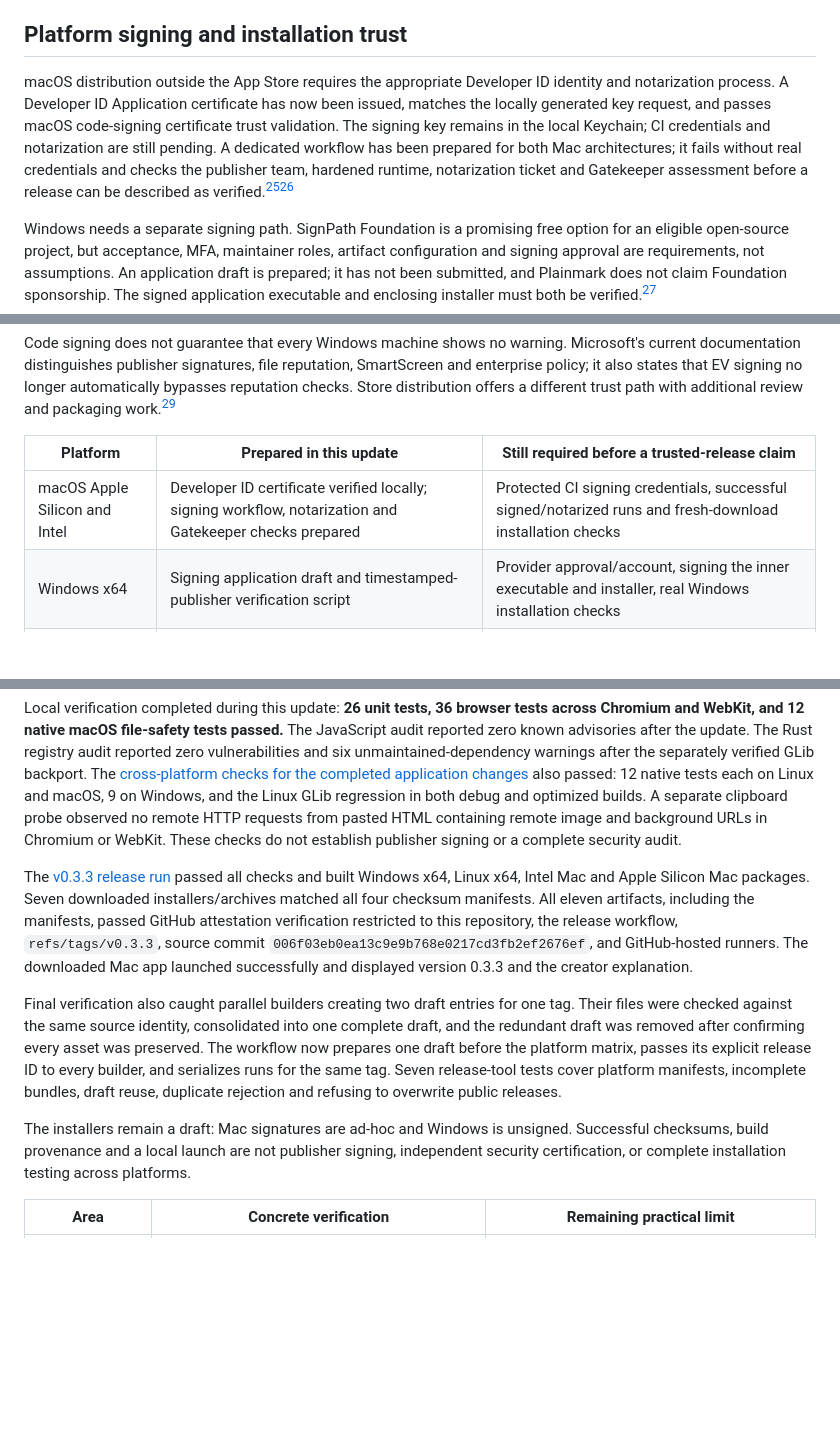
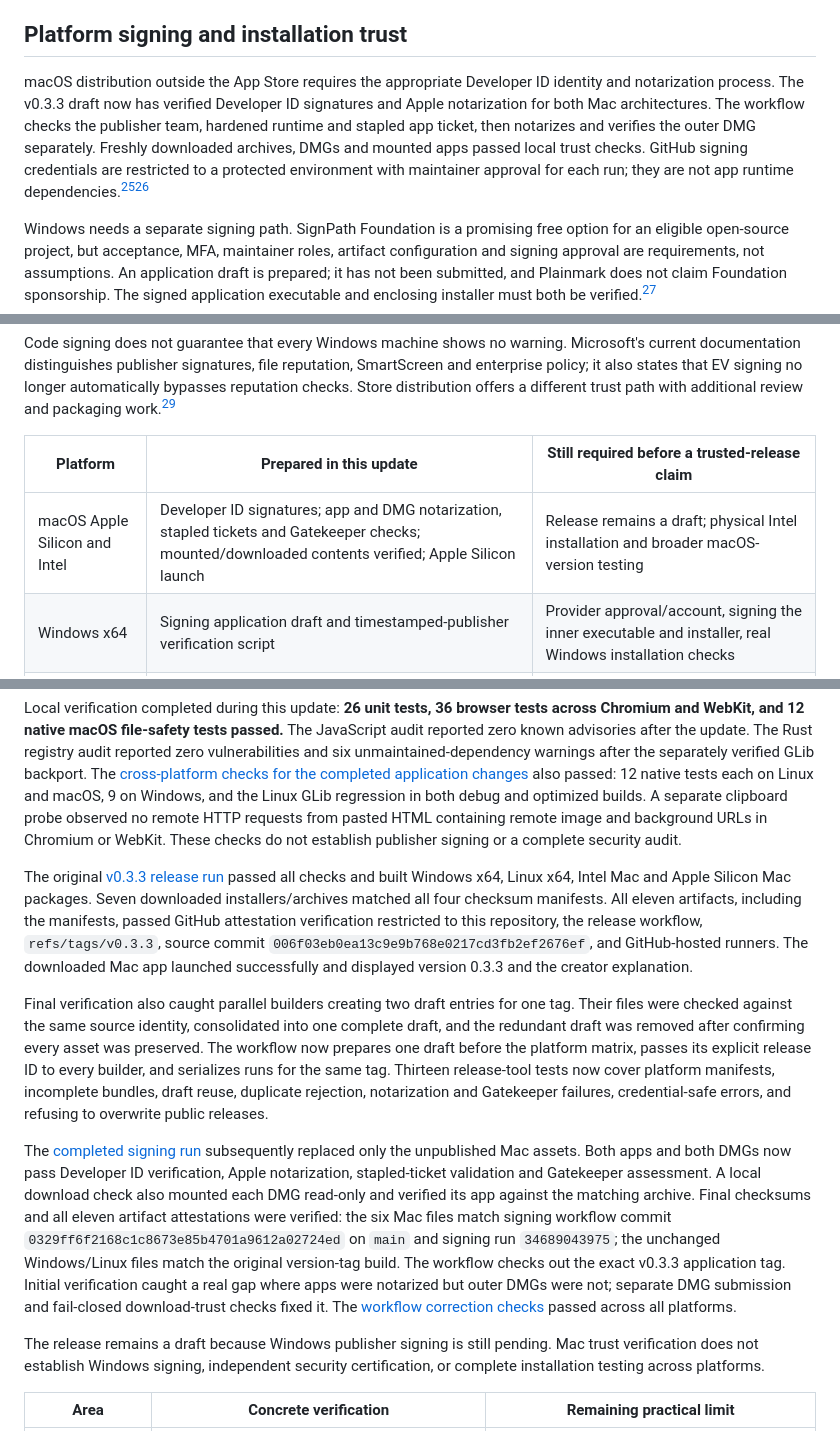
Before and after one commit to gopalasubramanium/plainmark, a Markdown page: docs/RESEARCH.md, 3 parts joined by grey strips. GitHub-like rendering; blank space fills up the shorter version.

```diff
--- a/docs/RESEARCH.md
+++ b/docs/RESEARCH.md
@@ -112,7 +112,7 @@ Untrusted HTML can consume CPU and memory. A malicious process already running a
 
 ## Platform signing and installation trust
 
-macOS distribution outside the App Store requires the appropriate Developer ID identity and notarization process. A Developer ID Application certificate has now been issued, matches the locally generated key request, and passes macOS code-signing certificate trust validation. The signing key remains in the local Keychain; CI credentials and notarization are still pending. A dedicated workflow has been prepared for both Mac architectures; it fails without real credentials and checks the publisher team, hardened runtime, notarization ticket and Gatekeeper assessment before a release can be described as verified.[^21][^22]
+macOS distribution outside the App Store requires the appropriate Developer ID identity and notarization process. The v0.3.3 draft now has verified Developer ID signatures and Apple notarization for both Mac architectures. The workflow checks the publisher team, hardened runtime and stapled app ticket, then notarizes and verifies the outer DMG separately. Freshly downloaded archives, DMGs and mounted apps passed local trust checks. GitHub signing credentials are restricted to a protected environment with maintainer approval for each run; they are not app runtime dependencies.[^21][^22]
 
 Windows needs a separate signing path. SignPath Foundation is a promising free option for an eligible open-source project, but acceptance, MFA, maintainer roles, artifact configuration and signing approval are requirements, not assumptions. An application draft is prepared; it has not been submitted, and Plainmark does not claim Foundation sponsorship. The signed application executable and enclosing installer must both be verified.[^23]
 
@@ -122,7 +122,7 @@ Code signing does not guarantee that every Windows machine shows no warning. Mic
 
 | Platform | Prepared in this update | Still required before a trusted-release claim |
 | --- | --- | --- |
-| macOS Apple Silicon and Intel | Developer ID certificate verified locally; signing workflow, notarization and Gatekeeper checks prepared | Protected CI signing credentials, successful signed/notarized runs and fresh-download installation checks |
+| macOS Apple Silicon and Intel | Developer ID signatures; app and DMG notarization, stapled tickets and Gatekeeper checks; mounted/downloaded contents verified; Apple Silicon launch | Release remains a draft; physical Intel installation and broader macOS-version testing |
 | Windows x64 | Signing application draft and timestamped-publisher verification script | Provider approval/account, signing the inner executable and installer, real Windows installation checks |
 | Linux x64 | Debian/AppImage launch integration checks, checksum and provenance generation | Installation on supported distributions; any future store/repository review |
 
@@ -150,11 +150,13 @@ The packaged Mac app was also checked manually: native file selection, local not
 
 Local verification completed during this update: **26 unit tests, 36 browser tests across Chromium and WebKit, and 12 native macOS file-safety tests passed.** The JavaScript audit reported zero known advisories after the update. The Rust registry audit reported zero vulnerabilities and six unmaintained-dependency warnings after the separately verified GLib backport. The [cross-platform checks for the completed application changes](https://github.com/gopalasubramanium/plainmark/actions/runs/34682944942) also passed: 12 native tests each on Linux and macOS, 9 on Windows, and the Linux GLib regression in both debug and optimized builds. A separate clipboard probe observed no remote HTTP requests from pasted HTML containing remote image and background URLs in Chromium or WebKit. These checks do not establish publisher signing or a complete security audit.
 
-The [v0.3.3 release run](https://github.com/gopalasubramanium/plainmark/actions/runs/34682945890) passed all checks and built Windows x64, Linux x64, Intel Mac and Apple Silicon Mac packages. Seven downloaded installers/archives matched all four checksum manifests. All eleven artifacts, including the manifests, passed GitHub attestation verification restricted to this repository, the release workflow, `refs/tags/v0.3.3`, source commit `006f03eb0ea13c9e9b768e0217cd3fb2ef2676ef`, and GitHub-hosted runners. The downloaded Mac app launched successfully and displayed version 0.3.3 and the creator explanation.
+The original [v0.3.3 release run](https://github.com/gopalasubramanium/plainmark/actions/runs/34682945890) passed all checks and built Windows x64, Linux x64, Intel Mac and Apple Silicon Mac packages. Seven downloaded installers/archives matched all four checksum manifests. All eleven artifacts, including the manifests, passed GitHub attestation verification restricted to this repository, the release workflow, `refs/tags/v0.3.3`, source commit `006f03eb0ea13c9e9b768e0217cd3fb2ef2676ef`, and GitHub-hosted runners. The downloaded Mac app launched successfully and displayed version 0.3.3 and the creator explanation.
 
-Final verification also caught parallel builders creating two draft entries for one tag. Their files were checked against the same source identity, consolidated into one complete draft, and the redundant draft was removed after confirming every asset was preserved. The workflow now prepares one draft before the platform matrix, passes its explicit release ID to every builder, and serializes runs for the same tag. Seven release-tool tests cover platform manifests, incomplete bundles, draft reuse, duplicate rejection and refusing to overwrite public releases.
+Final verification also caught parallel builders creating two draft entries for one tag. Their files were checked against the same source identity, consolidated into one complete draft, and the redundant draft was removed after confirming every asset was preserved. The workflow now prepares one draft before the platform matrix, passes its explicit release ID to every builder, and serializes runs for the same tag. Thirteen release-tool tests now cover platform manifests, incomplete bundles, draft reuse, duplicate rejection, notarization and Gatekeeper failures, credential-safe errors, and refusing to overwrite public releases.
 
-The installers remain a draft: Mac signatures are ad-hoc and Windows is unsigned. Successful checksums, build provenance and a local launch are not publisher signing, independent security certification, or complete installation testing across platforms.
+The [completed signing run](https://github.com/gopalasubramanium/plainmark/actions/runs/34689043975) subsequently replaced only the unpublished Mac assets. Both apps and both DMGs now pass Developer ID verification, Apple notarization, stapled-ticket validation and Gatekeeper assessment. A local download check also mounted each DMG read-only and verified its app against the matching archive. Final checksums and all eleven artifact attestations were verified: the six Mac files match signing workflow commit `0329ff6f2168c1c8673e85b4701a9612a02724ed` on `main` and signing run `34689043975`; the unchanged Windows/Linux files match the original version-tag build. The workflow checks out the exact v0.3.3 application tag. Initial verification caught a real gap where apps were notarized but outer DMGs were not; separate DMG submission and fail-closed download-trust checks fixed it. The [workflow correction checks](https://github.com/gopalasubramanium/plainmark/actions/runs/34689035277) passed across all platforms.
+
+The release remains a draft because Windows publisher signing is still pending. Mac trust verification does not establish Windows signing, independent security certification, or complete installation testing across platforms.
 
 | Area | Concrete verification | Remaining practical limit |
 | --- | --- | --- |
```
Also changed, not shown: README.md (+1 -1 lines), docs/SIGNING.md (+4 -4 lines).
